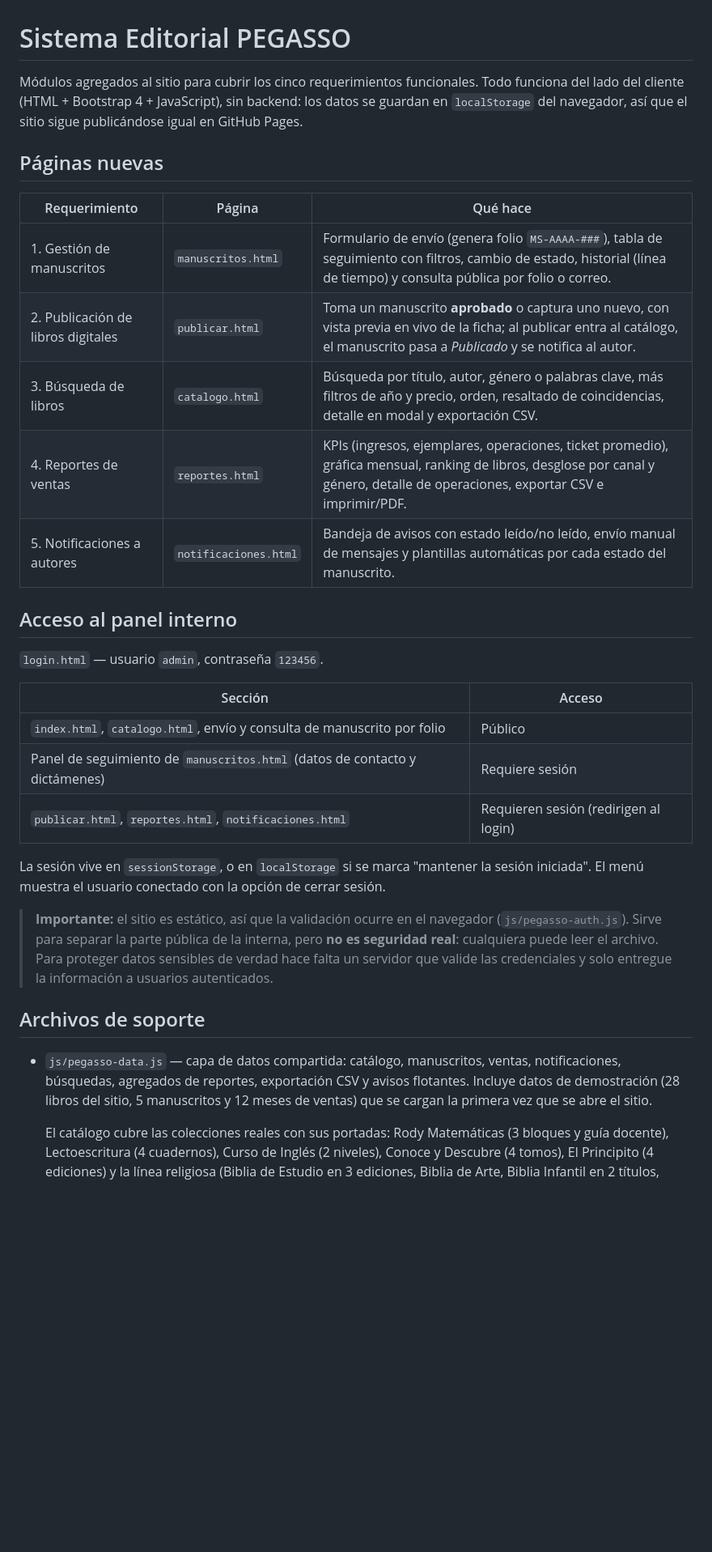
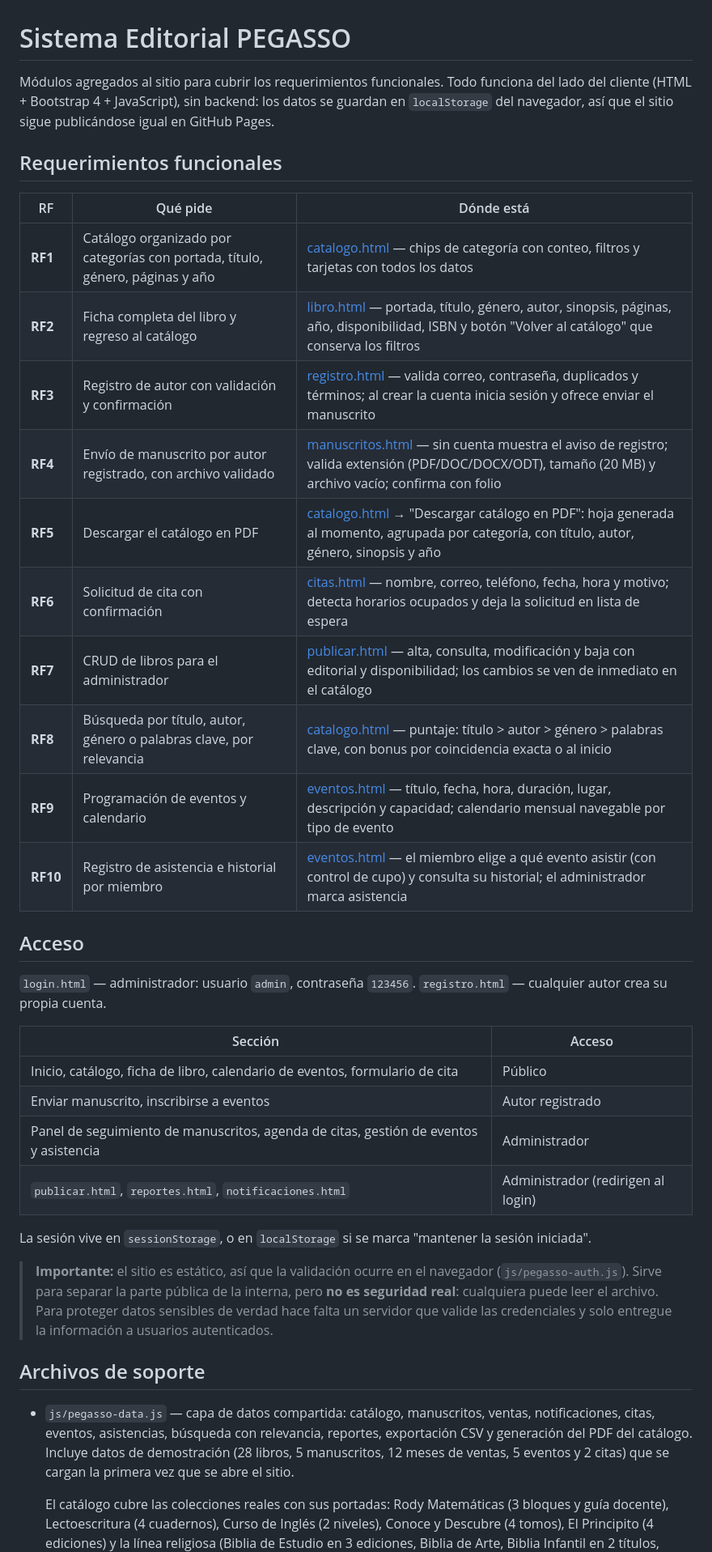
Before and after one commit to zoca788/editorialpegasso, a Markdown page: SISTEMA-EDITORIAL.md, the part around one of its changes. Shown at 81% size. Drawn GitHub-style; blank space fills up the shorter version.

Commit message:
Documenta los diez requerimientos funcionales
Co-Authored-By: Claude Opus 5 <noreply@anthropic.com>

```diff
--- a/SISTEMA-EDITORIAL.md
+++ b/SISTEMA-EDITORIAL.md
@@ -1,32 +1,38 @@
 # Sistema Editorial PEGASSO
 
-Módulos agregados al sitio para cubrir los cinco requerimientos funcionales.
+Módulos agregados al sitio para cubrir los requerimientos funcionales.
 Todo funciona del lado del cliente (HTML + Bootstrap 4 + JavaScript), sin backend:
 los datos se guardan en `localStorage` del navegador, así que el sitio sigue
 publicándose igual en GitHub Pages.
 
-## Páginas nuevas
+## Requerimientos funcionales
 
-| Requerimiento | Página | Qué hace |
+| RF | Qué pide | Dónde está |
 |---|---|---|
-| 1. Gestión de manuscritos | `manuscritos.html` | Formulario de envío (genera folio `MS-AAAA-###`), tabla de seguimiento con filtros, cambio de estado, historial (línea de tiempo) y consulta pública por folio o correo. |
-| 2. Publicación de libros digitales | `publicar.html` | Toma un manuscrito **aprobado** o captura uno nuevo, con vista previa en vivo de la ficha; al publicar entra al catálogo, el manuscrito pasa a *Publicado* y se notifica al autor. |
-| 3. Búsqueda de libros | `catalogo.html` | Búsqueda por título, autor, género o palabras clave, más filtros de año y precio, orden, resaltado de coincidencias, detalle en modal y exportación CSV. |
-| 4. Reportes de ventas | `reportes.html` | KPIs (ingresos, ejemplares, operaciones, ticket promedio), gráfica mensual, ranking de libros, desglose por canal y género, detalle de operaciones, exportar CSV e imprimir/PDF. |
-| 5. Notificaciones a autores | `notificaciones.html` | Bandeja de avisos con estado leído/no leído, envío manual de mensajes y plantillas automáticas por cada estado del manuscrito. |
+| **RF1** | Catálogo organizado por categorías con portada, título, género, páginas y año | [catalogo.html](catalogo.html) — chips de categoría con conteo, filtros y tarjetas con todos los datos |
+| **RF2** | Ficha completa del libro y regreso al catálogo | [libro.html](libro.html) — portada, título, género, autor, sinopsis, páginas, año, disponibilidad, ISBN y botón "Volver al catálogo" que conserva los filtros |
+| **RF3** | Registro de autor con validación y confirmación | [registro.html](registro.html) — valida correo, contraseña, duplicados y términos; al crear la cuenta inicia sesión y ofrece enviar el manuscrito |
+| **RF4** | Envío de manuscrito por autor registrado, con archivo validado | [manuscritos.html](manuscritos.html) — sin cuenta muestra el aviso de registro; valida extensión (PDF/DOC/DOCX/ODT), tamaño (20 MB) y archivo vacío; confirma con folio |
+| **RF5** | Descargar el catálogo en PDF | [catalogo.html](catalogo.html) → "Descargar catálogo en PDF": hoja generada al momento, agrupada por categoría, con título, autor, género, sinopsis y año |
+| **RF6** | Solicitud de cita con confirmación | [citas.html](citas.html) — nombre, correo, teléfono, fecha, hora y motivo; detecta horarios ocupados y deja la solicitud en lista de espera |
+| **RF7** | CRUD de libros para el administrador | [publicar.html](publicar.html) — alta, consulta, modificación y baja con editorial y disponibilidad; los cambios se ven de inmediato en el catálogo |
+| **RF8** | Búsqueda por título, autor, género o palabras clave, por relevancia | [catalogo.html](catalogo.html) — puntaje: título > autor > género > palabras clave, con bonus por coincidencia exacta o al inicio |
+| **RF9** | Programación de eventos y calendario | [eventos.html](eventos.html) — título, fecha, hora, duración, lugar, descripción y capacidad; calendario mensual navegable por tipo de evento |
+| **RF10** | Registro de asistencia e historial por miembro | [eventos.html](eventos.html) — el miembro elige a qué evento asistir (con control de cupo) y consulta su historial; el administrador marca asistencia |
 
-## Acceso al panel interno
+## Acceso
 
-`login.html` — usuario `admin`, contraseña `123456`.
+`login.html` — administrador: usuario `admin`, contraseña `123456`.
+`registro.html` — cualquier autor crea su propia cuenta.
 
 | Sección | Acceso |
 |---|---|
-| `index.html`, `catalogo.html`, envío y consulta de manuscrito por folio | Público |
-| Panel de seguimiento de `manuscritos.html` (datos de contacto y dictámenes) | Requiere sesión |
-| `publicar.html`, `reportes.html`, `notificaciones.html` | Requieren sesión (redirigen al login) |
+| Inicio, catálogo, ficha de libro, calendario de eventos, formulario de cita | Público |
+| Enviar manuscrito, inscribirse a eventos | Autor registrado |
+| Panel de seguimiento de manuscritos, agenda de citas, gestión de eventos y asistencia | Administrador |
+| `publicar.html`, `reportes.html`, `notificaciones.html` | Administrador (redirigen al login) |
 
 La sesión vive en `sessionStorage`, o en `localStorage` si se marca "mantener la sesión iniciada".
-El menú muestra el usuario conectado con la opción de cerrar sesión.
 
 > **Importante:** el sitio es estático, así que la validación ocurre en el navegador
 > (`js/pegasso-auth.js`). Sirve para separar la parte pública de la interna, pero **no es
@@ -37,9 +43,10 @@ El menú muestra el usuario conectado con la opción de cerrar sesión.
 ## Archivos de soporte
 
 - `js/pegasso-data.js` — capa de datos compartida: catálogo, manuscritos, ventas,
-  notificaciones, búsquedas, agregados de reportes, exportación CSV y avisos flotantes.
-  Incluye datos de demostración (28 libros del sitio, 5 manuscritos y 12 meses de ventas)
-  que se cargan la primera vez que se abre el sitio.
+  notificaciones, citas, eventos, asistencias, búsqueda con relevancia, reportes,
+  exportación CSV y generación del PDF del catálogo.
+  Incluye datos de demostración (28 libros, 5 manuscritos, 12 meses de ventas,
+  5 eventos y 2 citas) que se cargan la primera vez que se abre el sitio.
 
   El catálogo cubre las colecciones reales con sus portadas: Rody Matemáticas (3 bloques
   y guía docente), Lectoescritura (4 cuadernos), Curso de Inglés (2 niveles), Conoce y
```
Also changed, not shown: other parts of SISTEMA-EDITORIAL.md (+15 -13 lines).
